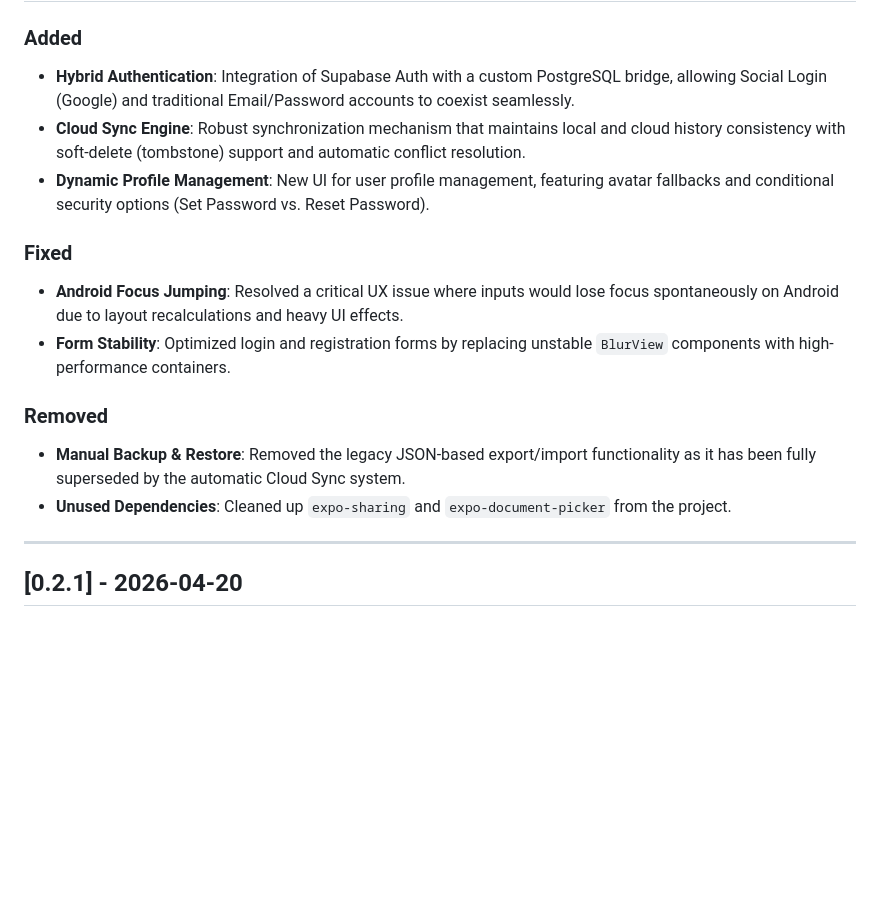
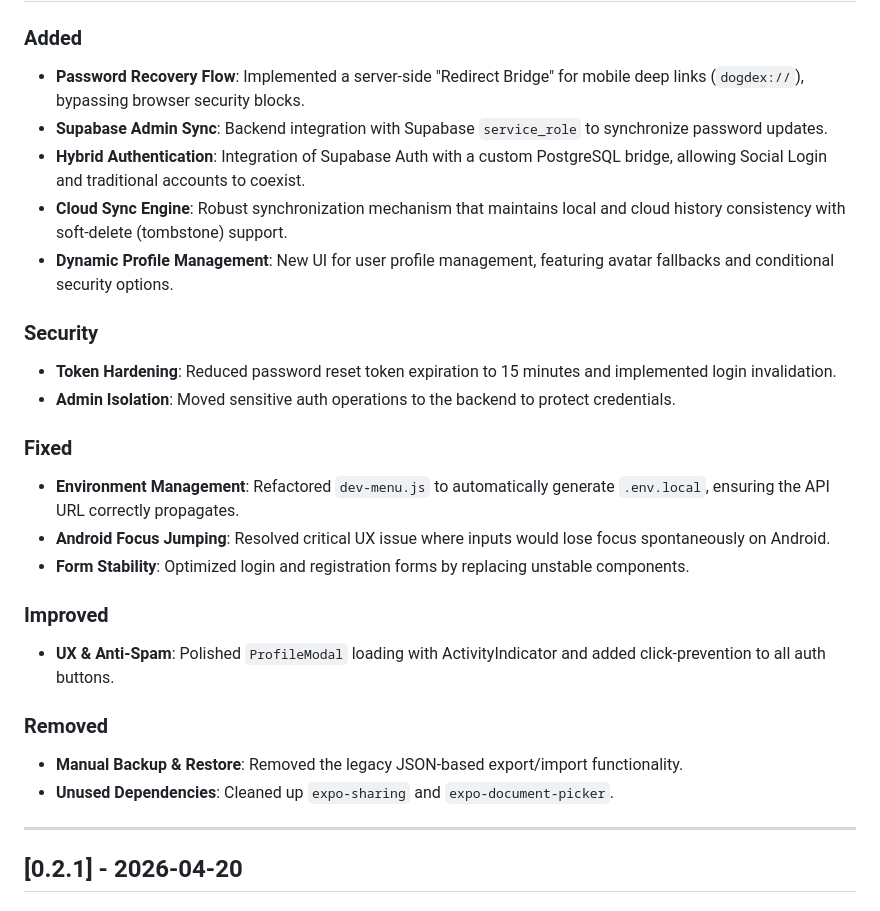
Before and after one commit to MullerEsposito/dogdex, a Markdown page: CHANGELOG.md, the part around one of its changes. Drawn GitHub-style; blank space fills up the shorter version.

```diff
--- a/CHANGELOG.md
+++ b/CHANGELOG.md
@@ -6,16 +6,26 @@ Track all changes, fixes, and improvements introduced in each version of the Dog
 
 ### Added
-- **Hybrid Authentication**: Integration of Supabase Auth with a custom PostgreSQL bridge, allowing Social Login (Google) and traditional Email/Password accounts to coexist seamlessly.
-- **Cloud Sync Engine**: Robust synchronization mechanism that maintains local and cloud history consistency with soft-delete (tombstone) support and automatic conflict resolution.
-- **Dynamic Profile Management**: New UI for user profile management, featuring avatar fallbacks and conditional security options (Set Password vs. Reset Password).
+- **Password Recovery Flow**: Implemented a server-side "Redirect Bridge" for mobile deep links (`dogdex://`), bypassing browser security blocks.
+- **Supabase Admin Sync**: Backend integration with Supabase `service_role` to synchronize password updates.
+- **Hybrid Authentication**: Integration of Supabase Auth with a custom PostgreSQL bridge, allowing Social Login and traditional accounts to coexist.
+- **Cloud Sync Engine**: Robust synchronization mechanism that maintains local and cloud history consistency with soft-delete (tombstone) support.
+- **Dynamic Profile Management**: New UI for user profile management, featuring avatar fallbacks and conditional security options.
+
+### Security
+- **Token Hardening**: Reduced password reset token expiration to 15 minutes and implemented login invalidation.
+- **Admin Isolation**: Moved sensitive auth operations to the backend to protect credentials.
 
 ### Fixed
-- **Android Focus Jumping**: Resolved a critical UX issue where inputs would lose focus spontaneously on Android due to layout recalculations and heavy UI effects.
-- **Form Stability**: Optimized login and registration forms by replacing unstable `BlurView` components with high-performance containers.
+- **Environment Management**: Refactored `dev-menu.js` to automatically generate `.env.local`, ensuring the API URL correctly propagates.
+- **Android Focus Jumping**: Resolved critical UX issue where inputs would lose focus spontaneously on Android.
+- **Form Stability**: Optimized login and registration forms by replacing unstable components.
+
+### Improved
+- **UX & Anti-Spam**: Polished `ProfileModal` loading with ActivityIndicator and added click-prevention to all auth buttons.
 
 ### Removed
-- **Manual Backup & Restore**: Removed the legacy JSON-based export/import functionality as it has been fully superseded by the automatic Cloud Sync system.
-- **Unused Dependencies**: Cleaned up `expo-sharing` and `expo-document-picker` from the project.
+- **Manual Backup & Restore**: Removed the legacy JSON-based export/import functionality.
+- **Unused Dependencies**: Cleaned up `expo-sharing` and `expo-document-picker`.
 
 ---
 
```
Also changed, not shown: other parts of CHANGELOG.md (+1 -1 lines), README.md (+14 -10 lines).
